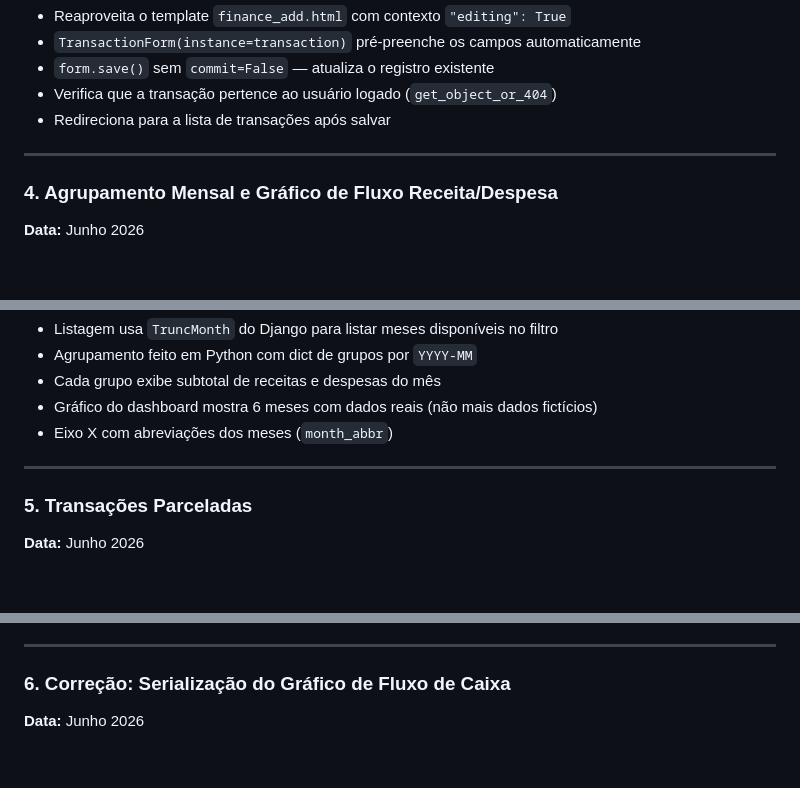
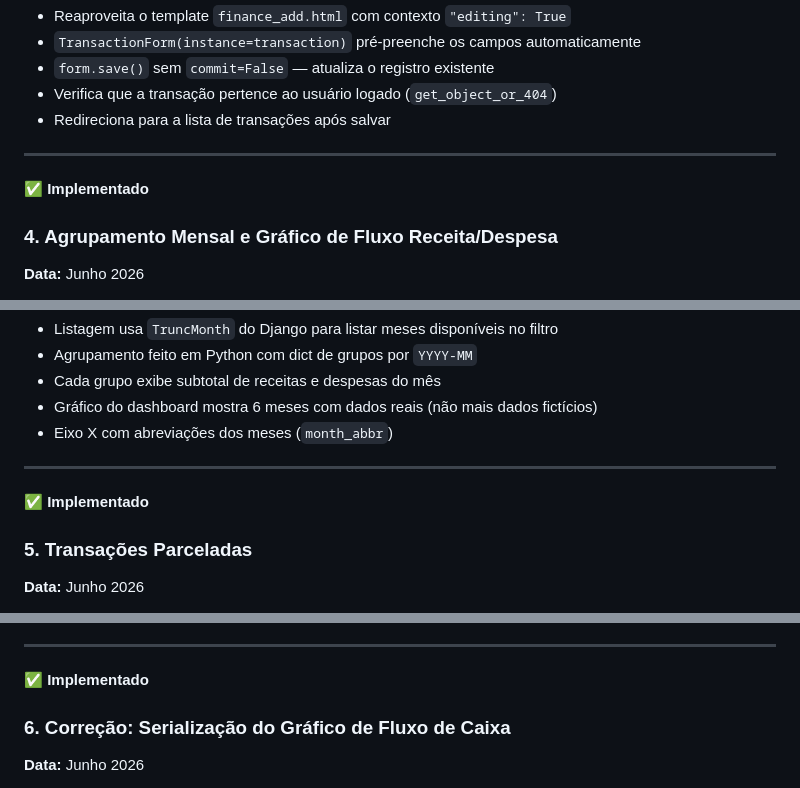
Before and after one commit to kleberfonsecapro/ffsystem, a Markdown page: melhorias.md, 3 parts joined by grey strips. Drawn GitHub-style; blank space fills up the shorter version.

```diff
--- a/melhorias.md
+++ b/melhorias.md
@@ -74,6 +76,7 @@
 - Redireciona para a lista de transações após salvar
 
 ---
+✅ **Implementado**
 
 ### 4. Agrupamento Mensal e Gráfico de Fluxo Receita/Despesa
 
@@ -98,6 +101,7 @@
 - Eixo X com abreviações dos meses (`month_abbr`)
 
 ---
+✅ **Implementado**
 
 ### 5. Transações Parceladas
 
@@ -135,6 +139,7 @@
 - Dashboard reflete corretamente: total geral soma todas as parcelas, gráfico mensal mostra apenas a parcela do mês
 
 ---
+✅ **Implementado**
 
 ### 6. Correção: Serialização do Gráfico de Fluxo de Caixa
 
```
Also changed, not shown: other parts of melhorias.md (+29 -0 lines).
